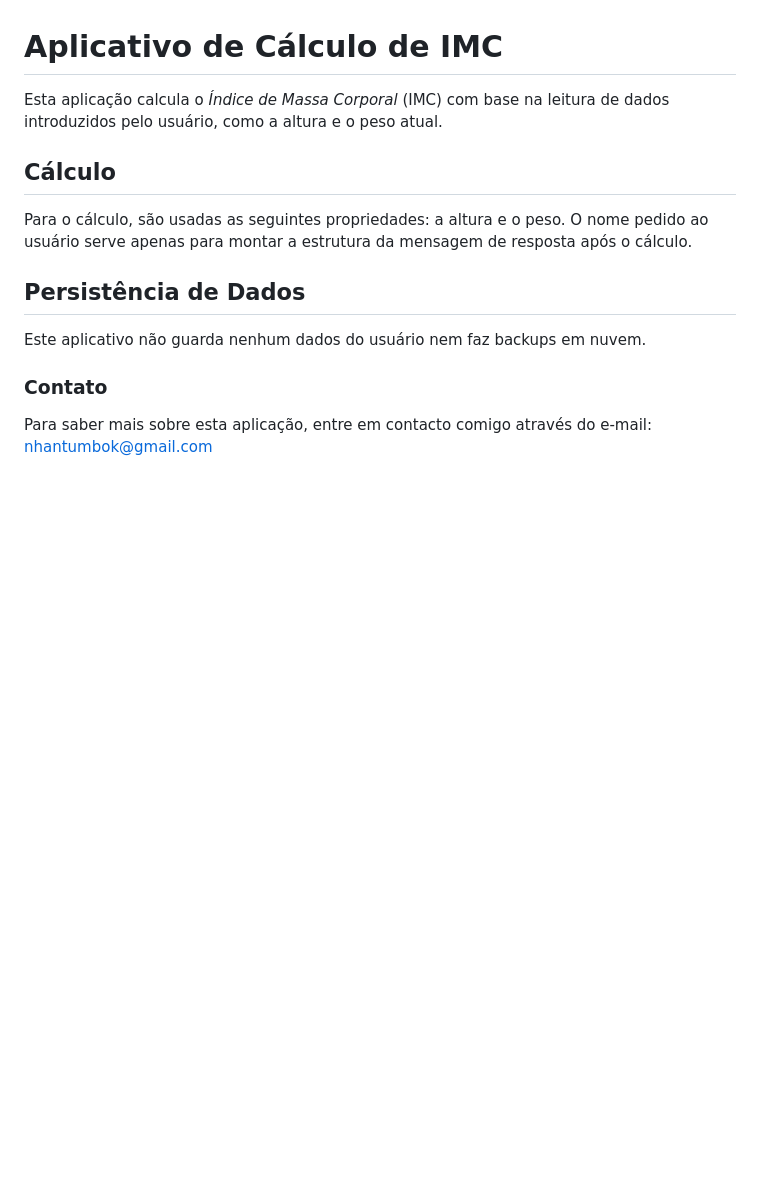
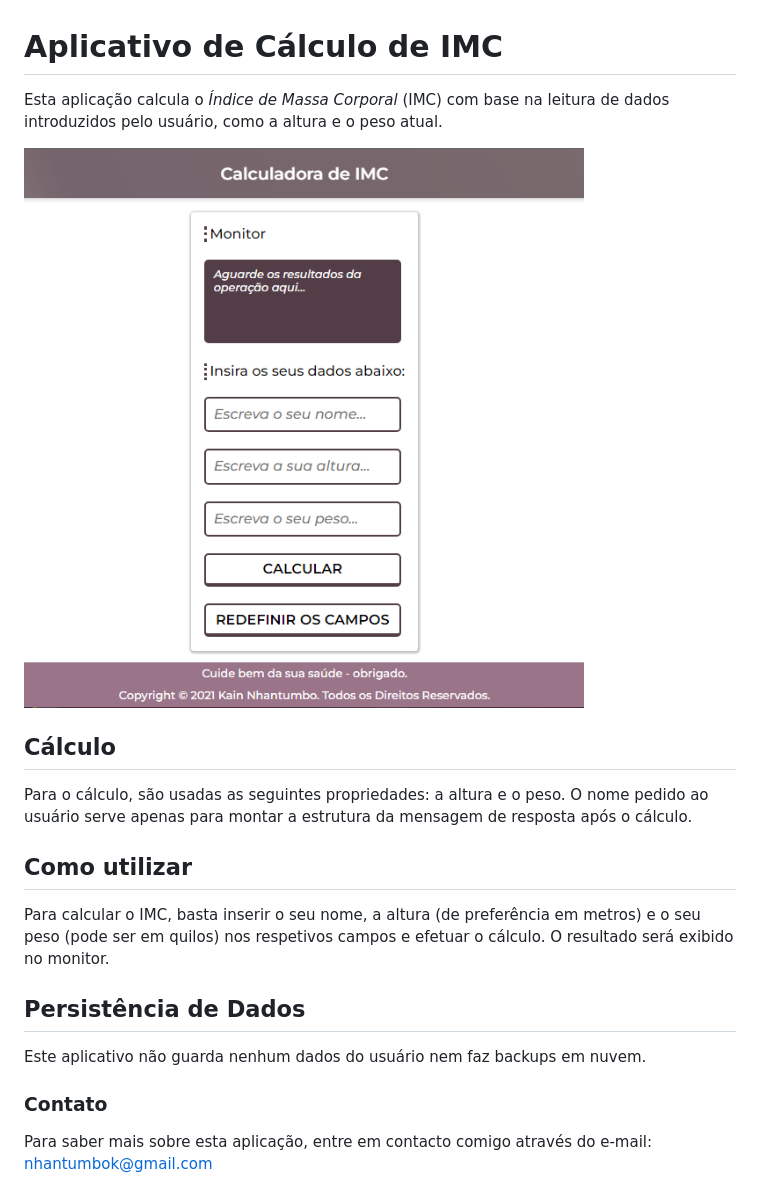
Before and after one commit to KainNhantumbo/03.-App-Calculadora-de-IMC, a Markdown page: readme.md, the part around the change printed below. GitHub-like rendering; pictures changed too: images/screenshot.png (added); blank space fills up the shorter version.

```diff
--- a/readme.md
+++ b/readme.md
@@ -1,8 +1,13 @@
 # Aplicativo de Cálculo de IMC
 Esta aplicação calcula o *Índice de Massa Corporal* (IMC) com base na leitura de dados introduzidos pelo usuário, como a altura e o peso atual.
 
+![](./images/screenshot.png "Imagem do aplicativo de Cálculo de IMC")
+
 ## Cálculo
 Para o cálculo, são usadas as seguintes propriedades: a altura e o peso. O nome pedido ao usuário serve apenas para montar a estrutura da mensagem de resposta após o cálculo.
+
+## Como utilizar
+Para calcular o IMC, basta inserir o seu nome, a altura (de preferência em metros) e o seu peso (pode ser em quilos) nos respetivos campos e efetuar o cálculo. O resultado será exibido no monitor.
 
 ## Persistência de Dados
 Este aplicativo não guarda nenhum dados do usuário nem faz backups em nuvem.
```
Also changed, not shown: other parts of readme.md (+21 -0 lines), 7 other files.
